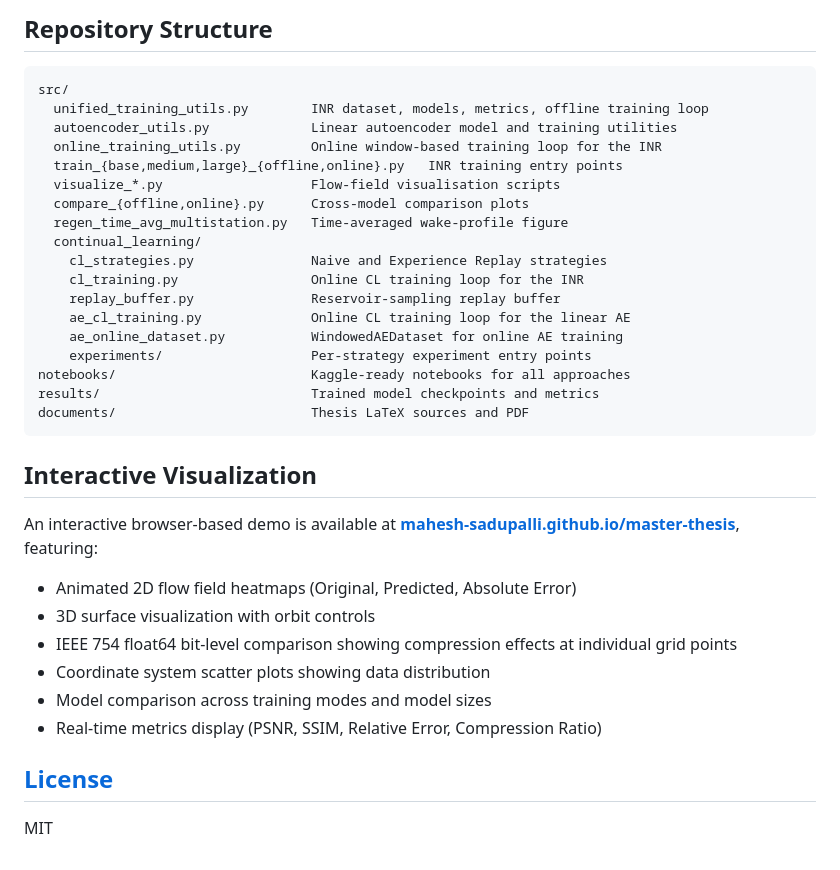
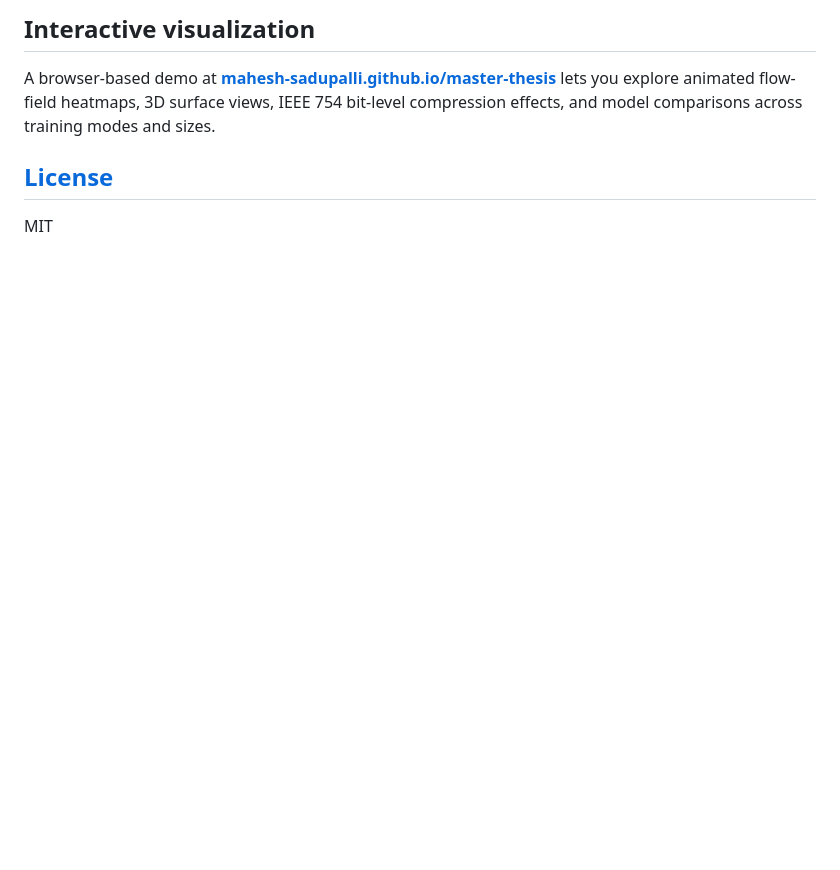
Before and after one commit to mahesh-sadupalli/master-thesis, a Markdown page: README.md, the part around one of its changes. Rendered like a GitHub page; blank space fills up the shorter version.

````diff
--- a/README.md
+++ b/README.md
@@ -104,37 +75,7 @@ All models are trained with the Adam optimiser (lr = 0.001) and MSE loss. INR us
 
-## Repository Structure
+## Interactive visualization
 
-```
-src/
-  unified_training_utils.py        INR dataset, models, metrics, offline training loop
-  autoencoder_utils.py             Linear autoencoder model and training utilities
-  online_training_utils.py         Online window-based training loop for the INR
-  train_{base,medium,large}_{offline,online}.py   INR training entry points
-  visualize_*.py                   Flow-field visualisation scripts
-  compare_{offline,online}.py      Cross-model comparison plots
-  regen_time_avg_multistation.py   Time-averaged wake-profile figure
-  continual_learning/
-    cl_strategies.py               Naive and Experience Replay strategies
-    cl_training.py                 Online CL training loop for the INR
-    replay_buffer.py               Reservoir-sampling replay buffer
-    ae_cl_training.py              Online CL training loop for the linear AE
-    ae_online_dataset.py           WindowedAEDataset for online AE training
-    experiments/                   Per-strategy experiment entry points
-notebooks/                         Kaggle-ready notebooks for all approaches
-results/                           Trained model checkpoints and metrics
-documents/                         Thesis LaTeX sources and PDF
-```
-
-## Interactive Visualization
-
-An interactive browser-based demo is available at **[mahesh-sadupalli.github.io/master-thesis](https://mahesh-sadupalli.github.io/master-thesis/)**, featuring:
-
-- Animated 2D flow field heatmaps (Original, Predicted, Absolute Error)
-- 3D surface visualization with orbit controls
-- IEEE 754 float64 bit-level comparison showing compression effects at individual grid points
-- Coordinate system scatter plots showing data distribution
-- Model comparison across training modes and model sizes
-- Real-time metrics display (PSNR, SSIM, Relative Error, Compression Ratio)
+A browser-based demo at **[mahesh-sadupalli.github.io/master-thesis](https://mahesh-sadupalli.github.io/master-thesis/)** lets you explore animated flow-field heatmaps, 3D surface views, IEEE 754 bit-level compression effects, and model comparisons across training modes and sizes.
 
 ## [License](LICENSE)
 
````
Also changed, not shown: other parts of README.md (+39 -68 lines).
